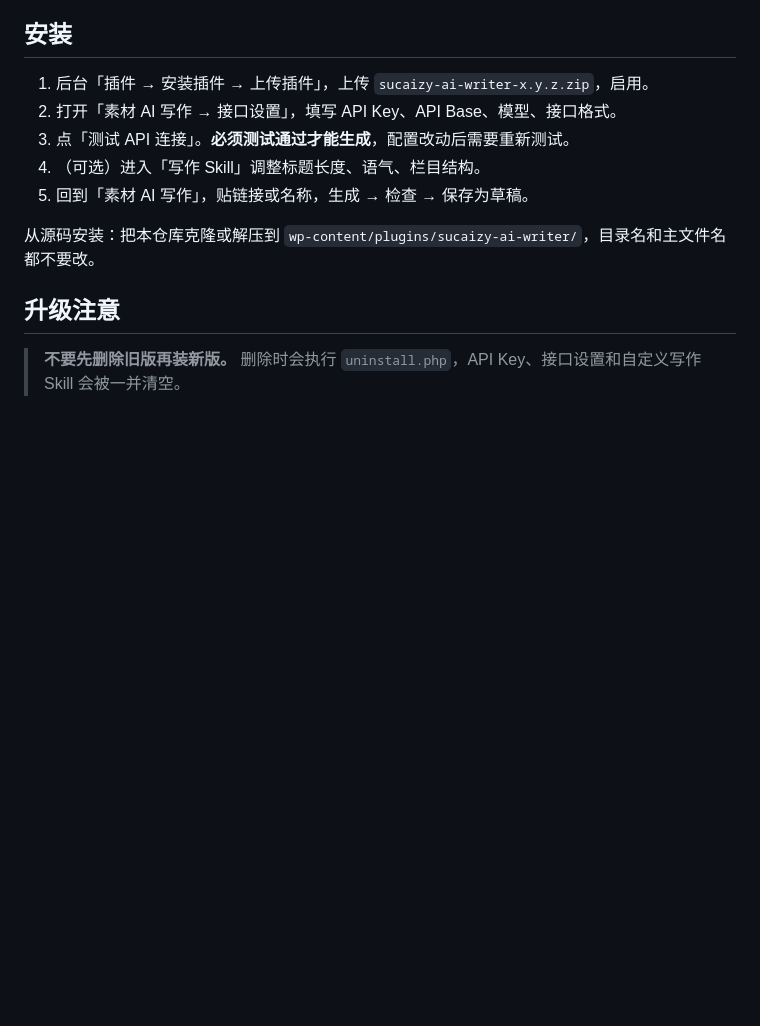
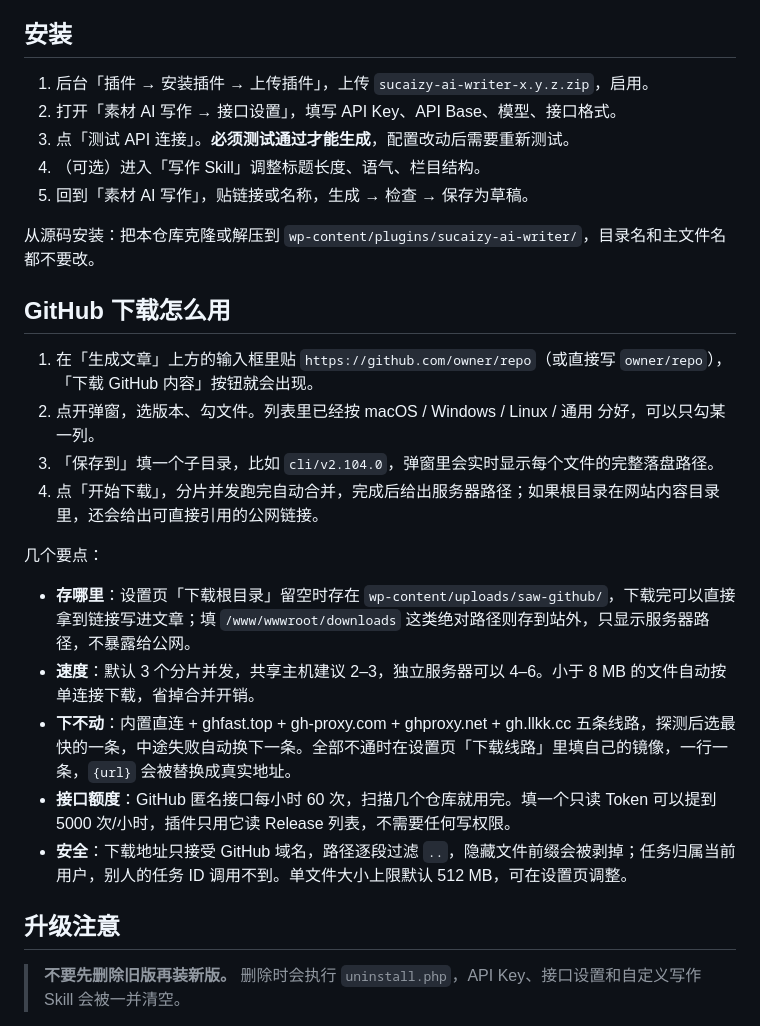
Before and after one commit to ziyuanhuishequ/sucaizy-ai-writer, a Markdown page: README.md, the part around one of its changes. Rendered like a GitHub page; blank space fills up the shorter version.

```diff
--- a/README.md
+++ b/README.md
@@ -53,6 +72,21 @@
 5. 回到「素材 AI 写作」，贴链接或名称，生成 → 检查 → 保存为草稿。
 
 从源码安装：把本仓库克隆或解压到 `wp-content/plugins/sucaizy-ai-writer/`，目录名和主文件名都不要改。
+
+## GitHub 下载怎么用
+
+1. 在「生成文章」上方的输入框里贴 `https://github.com/owner/repo`（或直接写 `owner/repo`），「下载 GitHub 内容」按钮就会出现。
+2. 点开弹窗，选版本、勾文件。列表里已经按 macOS / Windows / Linux / 通用 分好，可以只勾某一列。
+3. 「保存到」填一个子目录，比如 `cli/v2.104.0`，弹窗里会实时显示每个文件的完整落盘路径。
+4. 点「开始下载」，分片并发跑完自动合并，完成后给出服务器路径；如果根目录在网站内容目录里，还会给出可直接引用的公网链接。
+
+几个要点：
+
+- **存哪里**：设置页「下载根目录」留空时存在 `wp-content/uploads/saw-github/`，下载完可以直接拿到链接写进文章；填 `/www/wwwroot/downloads` 这类绝对路径则存到站外，只显示服务器路径，不暴露给公网。
+- **速度**：默认 3 个分片并发，共享主机建议 2–3，独立服务器可以 4–6。小于 8 MB 的文件自动按单连接下载，省掉合并开销。
+- **下不动**：内置直连 + ghfast.top + gh-proxy.com + ghproxy.net + gh.llkk.cc 五条线路，探测后选最快的一条，中途失败自动换下一条。全部不通时在设置页「下载线路」里填自己的镜像，一行一条，`{url}` 会被替换成真实地址。
+- **接口额度**：GitHub 匿名接口每小时 60 次，扫描几个仓库就用完。填一个只读 Token 可以提到 5000 次/小时，插件只用它读 Release 列表，不需要任何写权限。
+- **安全**：下载地址只接受 GitHub 域名，路径逐段过滤 `..`，隐藏文件前缀会被剥掉；任务归属当前用户，别人的任务 ID 调用不到。单文件大小上限默认 512 MB，可在设置页调整。
 
 ## 升级注意
 
```
Also changed, not shown: other parts of README.md (+21 -0 lines), CHANGELOG.md (+27 -0 lines), screenshots/download-modal.png (added), screenshots/download-progress.png (added), screenshots/generator-button.png (added), screenshots/settings-github.png (added), 8 other files.
